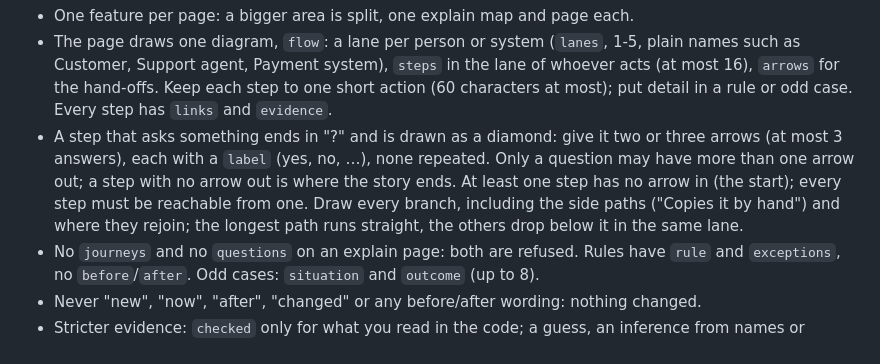
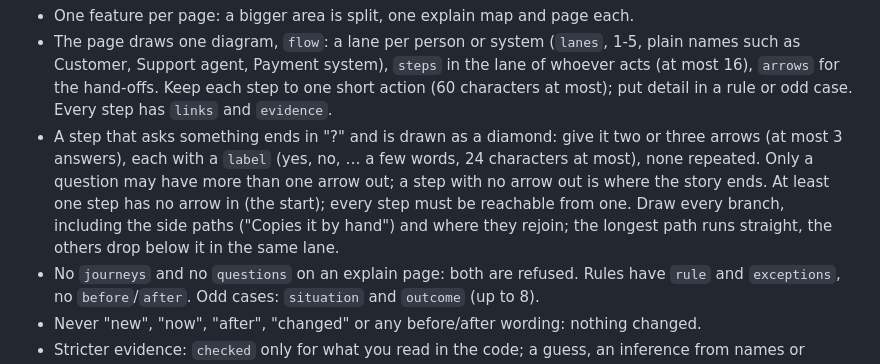
Before and after one commit to freeleex/codechart, a Markdown page: skills/codechart/business-guide.md, the part around the change. GitHub-like rendering.

Commit message:
Explain flow: answers capped at 24 chars with room reserved; steps grow to fit every entry

```diff
--- a/skills/codechart/business-guide.md
+++ b/skills/codechart/business-guide.md
@@ -83,7 +83,7 @@ How an area works today, for a product owner, QA or support: no change. `codecha
 
 - One feature per page: a bigger area is split, one explain map and page each.
 - The page draws one diagram, `flow`: a lane per person or system (`lanes`, 1-5, plain names such as Customer, Support agent, Payment system), `steps` in the lane of whoever acts (at most 16), `arrows` for the hand-offs. Keep each step to one short action (60 characters at most); put detail in a rule or odd case. Every step has `links` and `evidence`.
-- A step that asks something ends in "?" and is drawn as a diamond: give it two or three arrows (at most 3 answers), each with a `label` (yes, no, …), none repeated. Only a question may have more than one arrow out; a step with no arrow out is where the story ends. At least one step has no arrow in (the start); every step must be reachable from one. Draw every branch, including the side paths ("Copies it by hand") and where they rejoin; the longest path runs straight, the others drop below it in the same lane.
+- A step that asks something ends in "?" and is drawn as a diamond: give it two or three arrows (at most 3 answers), each with a `label` (yes, no, … a few words, 24 characters at most), none repeated. Only a question may have more than one arrow out; a step with no arrow out is where the story ends. At least one step has no arrow in (the start); every step must be reachable from one. Draw every branch, including the side paths ("Copies it by hand") and where they rejoin; the longest path runs straight, the others drop below it in the same lane.
 - No `journeys` and no `questions` on an explain page: both are refused. Rules have `rule` and `exceptions`, no `before`/`after`. Odd cases: `situation` and `outcome` (up to 8).
 - Never "new", "now", "after", "changed" or any before/after wording: nothing changed.
 - Stricter evidence: `checked` only for what you read in the code; a guess, an inference from names or something you could not run is `reading` (drawn with a dashed amber outline).
```
Also changed, not shown: docs/images/business-explain.png, 6 other files.
